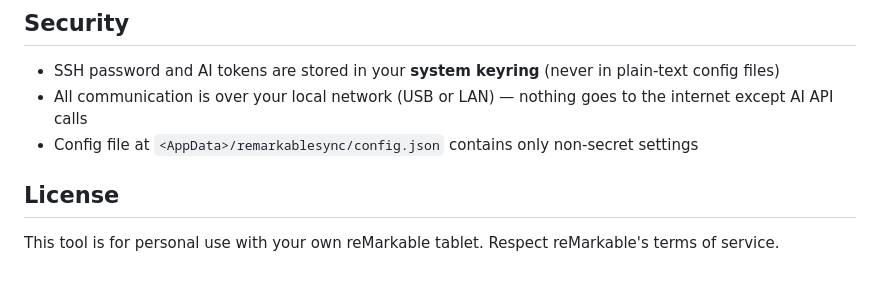
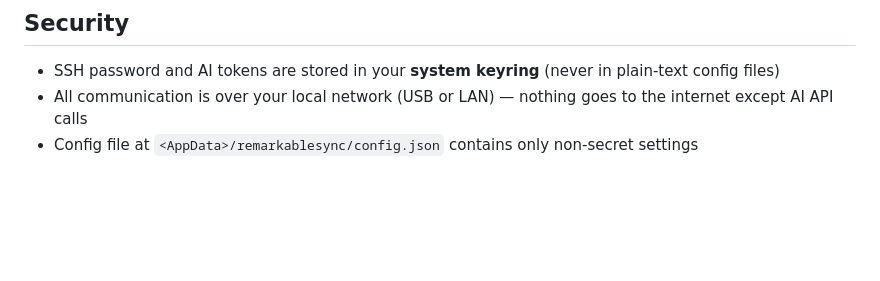
Before and after one commit to JeffSteinbok/RemarkableSync, a Markdown page: README.md, the part around the change. GitHub-like rendering; blank space fills up the shorter version.

Commit message:
Remove license block from README
Co-authored-by: Copilot <223556219+Copilot@users.noreply.github.com>

```diff
--- a/README.md
+++ b/README.md
@@ -211,7 +211,3 @@ Page images are stored in a `_images/` subfolder next to the Markdown files.
 - SSH password and AI tokens are stored in your **system keyring** (never in plain-text config files)
 - All communication is over your local network (USB or LAN) — nothing goes to the internet except AI API calls
 - Config file at `<AppData>/remarkablesync/config.json` contains only non-secret settings
-
-## License
-
-This tool is for personal use with your own reMarkable tablet. Respect reMarkable's terms of service.
```
